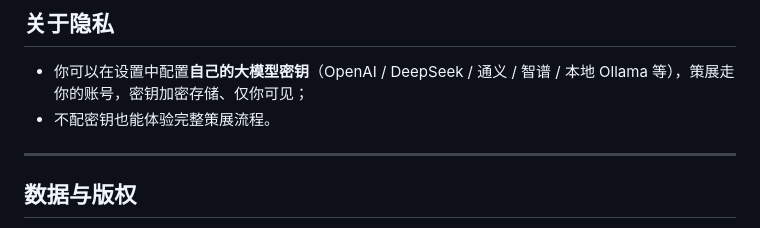
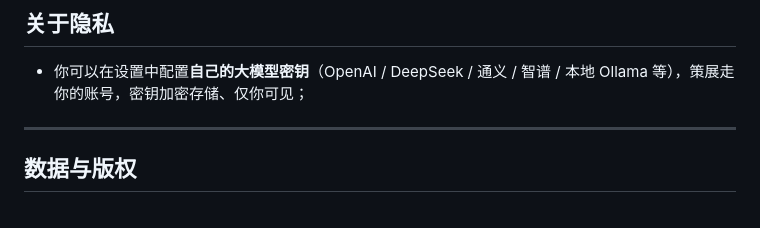
Before and after one commit to MiLab-Bit/RedTrip, a Markdown page: README.md, the part around the change. GitHub-like rendering.

```diff
--- a/README.md
+++ b/README.md
@@ -155,7 +155,6 @@ pnpm --filter '@redtrip/web' dev
 ## 关于隐私
 
 - 你可以在设置中配置**自己的大模型密钥**（OpenAI / DeepSeek / 通义 / 智谱 / 本地 Ollama 等），策展走你的账号，密钥加密存储、仅你可见；
-- 不配密钥也能体验完整策展流程。
 
 ---
 
```
